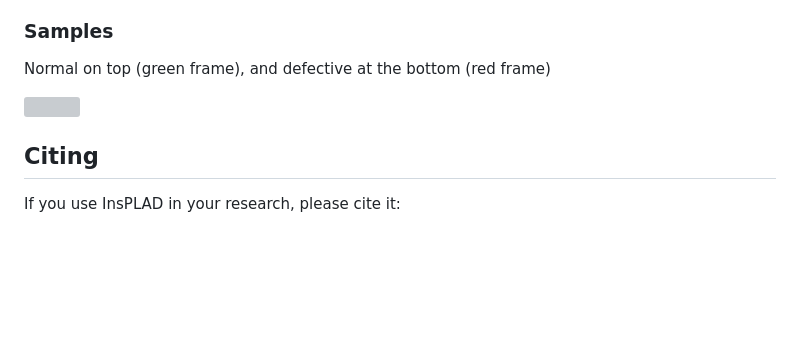
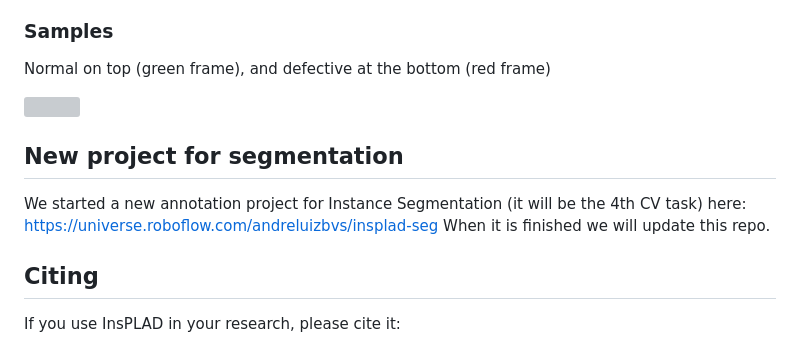
Before and after one commit to andreluizbvs/InsPLAD, a Markdown page: README.md, the part around the change. Rendered like a GitHub page; blank space fills up the shorter version; grey boxes are pictures that could not be loaded.

Commit message:
feat: update readme

````diff
--- a/README.md
+++ b/README.md
@@ -81,6 +81,12 @@ Normal on top (green frame), and defective at the bottom (red frame)
 
 <img src="https://i.imgur.com/Ocq2kl7.png" width="1000">
 
+## New project for segmentation
+
+We started a new annotation project for Instance Segmentation (it will be the 4th CV task) here: https://universe.roboflow.com/andreluizbvs/insplad-seg
+When it is finished we will update this repo.
+
+
 ## Citing
 If you use InsPLAD in your research, please cite it:
 ```
````
